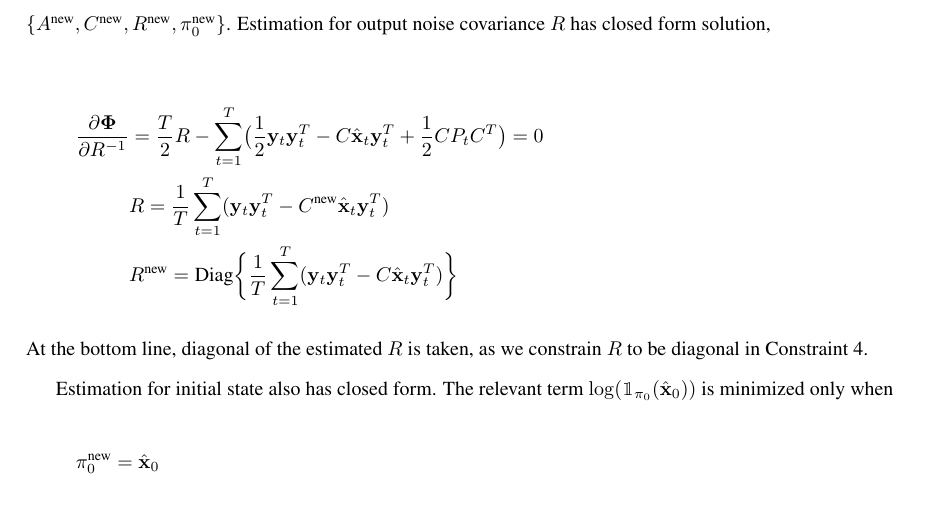
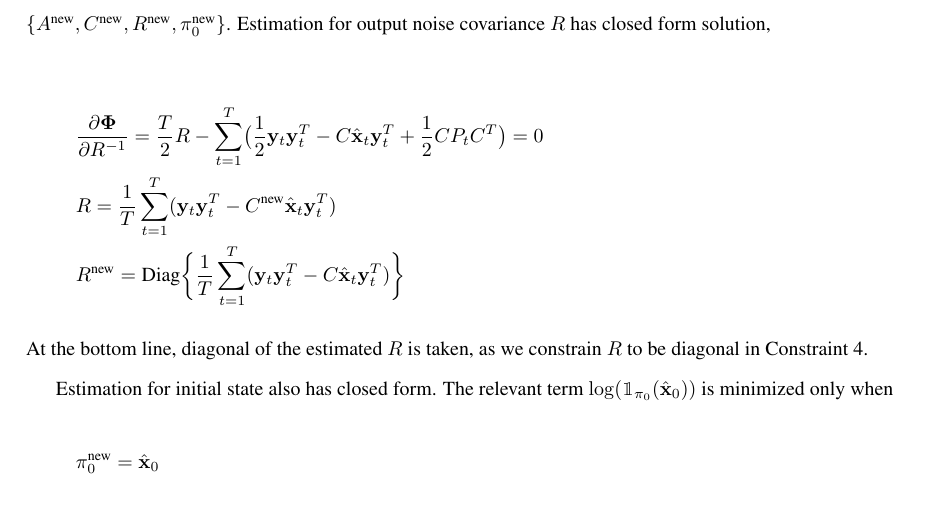
Before and after one commit to shachen/PLDS, a LaTeX document (Draft/PLDS Manuscript.tex): part of page 7 of 25, cut so that both start at the same text. Compiled offline with pdfLaTeX.

Commit message:
issue 23

```diff
--- a/Draft/PLDS Manuscript.tex
+++ b/Draft/PLDS Manuscript.tex
@@ -183,7 +183,7 @@ Denote estimations from previous step as $\Theta^{\text{old}} =\{A^{\text{old}},
 
 \begin{equation*}\label{eq:updateR}
 \begin{aligned}
-\frac{\partial \mathbf{\Phi}}{\partial R^{-1}} &= \frac{T}{2}R - \sum\limits_{t=1}^T\bigl(\frac{1}{2}\mathbf{y}_t\mathbf{y}_t^{\T} - C\hat{\mathbf{x}}_t\mathbf{y}_t^{\T}+\frac{1}{2}CP_tC^{\T}\bigr) =0 \\
+&\frac{\partial \mathbf{\Phi}}{\partial R^{-1}} = \frac{T}{2}R - \sum\limits_{t=1}^T\bigl(\frac{1}{2}\mathbf{y}_t\mathbf{y}_t^{\T} - C\hat{\mathbf{x}}_t\mathbf{y}_t^{\T}+\frac{1}{2}CP_tC^{\T}\bigr) =0 \\
 & R = \frac{1}{T}\sum\limits_{t=1}^{T}(\mathbf{y}_t\mathbf{y}_t^{\T}-C^{\text{new}}\hat{\mathbf{x}}_t\mathbf{y}_t^{\T})\\
 & R^{\text{new}} =\text{Diag}\biggl\{\frac{1}{T}\sum\limits_{t=1}^{T}(\mathbf{y}_t\mathbf{y}_t^{\T}-C\hat{\mathbf{x}}_t\mathbf{y}_t^{\T})\biggr\}
 \end{aligned}
```
Also changed, not shown: Draft/PLDS Manuscript.pdf.
